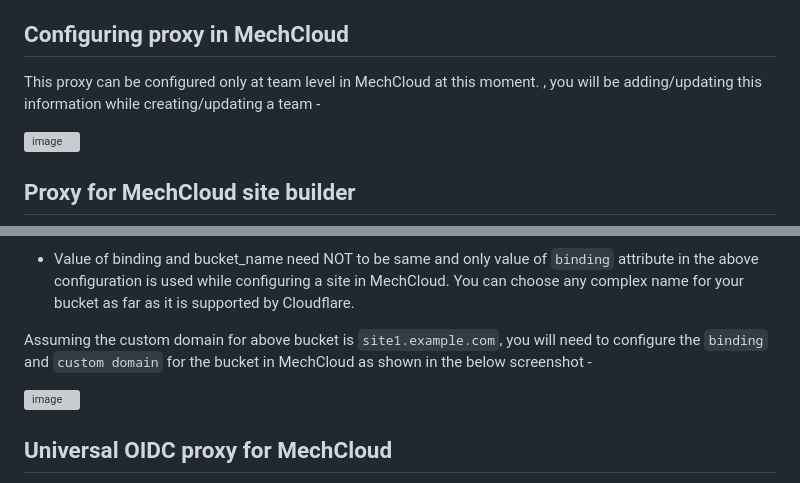
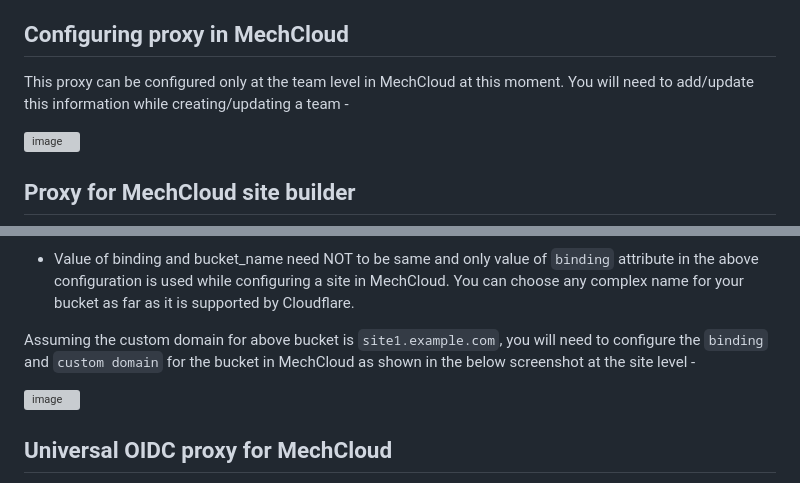
Before and after one commit to mechcloud/mechcloud-oidc-proxy, a Markdown page: README.md, 2 parts joined by grey strips. Drawn GitHub-style; grey boxes are pictures that could not be loaded.

```diff
--- a/README.md
+++ b/README.md
@@ -60,7 +60,7 @@ curl --location 'https://oidc-proxy.mechcloud.lab/api/hosts' \
 You can get `mechcloud_jwt_token` for the above command by logging into `MechCloud` and then entering `https://portal.mechcloud.io/oauth2/auth1` url in your browser. <cloudflare_api_token> is the API Token which you had generated in the previous step.
 
 ## Configuring proxy in MechCloud
-This proxy can be configured only at team level in MechCloud at this moment. , you will be adding/updating this information while creating/updating a team -
+This proxy can be configured only at the team level in MechCloud at this moment. You will need to add/update this information while creating/updating a team -
 
 ![image](https://github.com/user-attachments/assets/66115475-36c9-4ad4-820a-1f02362e4ac9)
 
@@ -82,7 +82,7 @@ bucket_name = "site2-bucket-5678"
 
 * Value of binding and bucket_name need NOT to be same and only value of `binding` attribute in the above configuration is used while configuring a site in MechCloud. You can choose any complex name for your bucket as far as it is supported by Cloudflare.
 
-Assuming the custom domain for above bucket is `site1.example.com`, you will need to configure the `binding` and `custom domain` for the bucket in MechCloud as shown in the below screenshot -
+Assuming the custom domain for above bucket is `site1.example.com`, you will need to configure the `binding` and `custom domain` for the bucket in MechCloud as shown in the below screenshot at the site level -
 
 ![image](https://github.com/user-attachments/assets/e7a13cc3-8526-41ac-ad50-d5904d5d0bb7)
 
```
